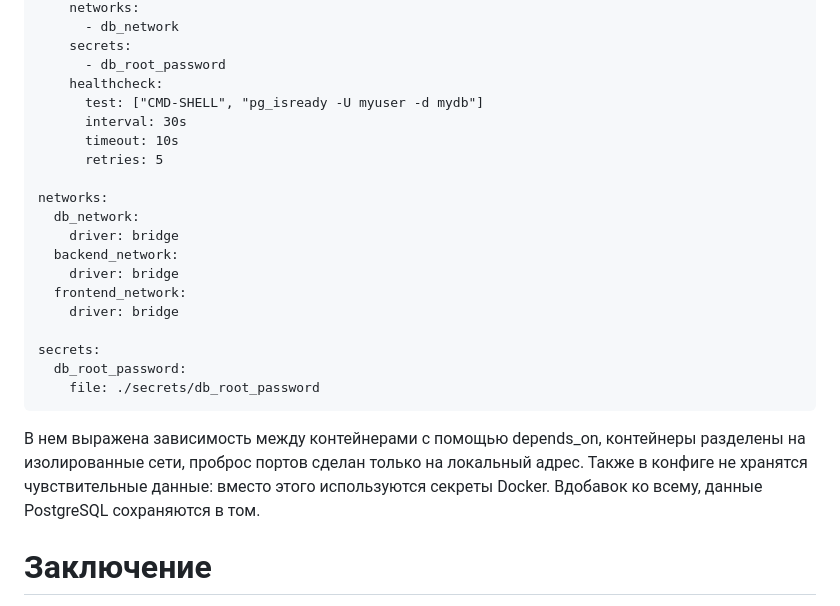
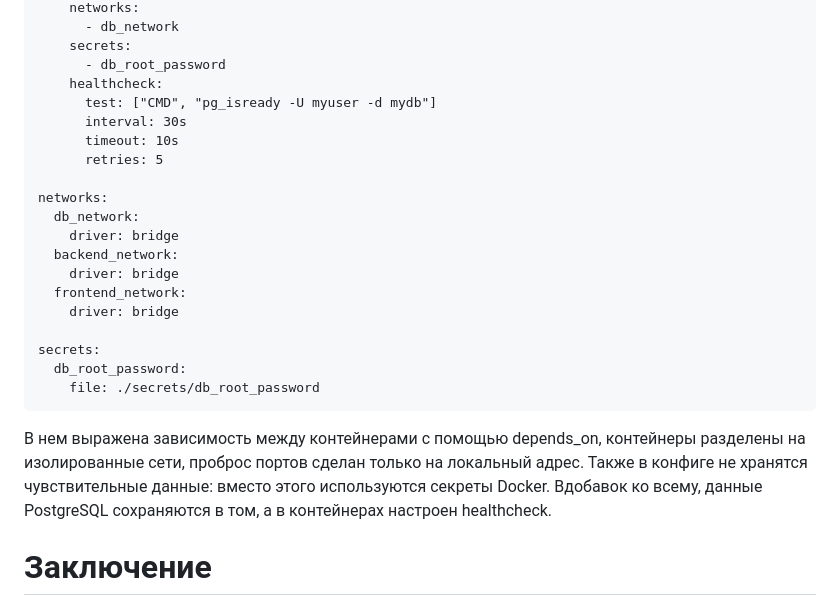
Before and after one commit to kegly/itmo-cloud-systems-and-services, a Markdown page: lab2*/README.md, the part around the change. Rendered like a GitHub page.

````diff
--- a/lab2*/README.md
+++ b/lab2*/README.md
@@ -91,7 +91,7 @@ services:
     secrets:
       - db_root_password
     healthcheck:
-      test: ["CMD-SHELL", "pg_isready -U myuser -d mydb"]
+      test: ["CMD", "pg_isready -U myuser -d mydb"]
       interval: 30s
       timeout: 10s
       retries: 5
@@ -109,7 +109,7 @@ secrets:
     file: ./secrets/db_root_password
 ```
 
-В нем выражена зависимость между контейнерами с помощью depends_on, контейнеры разделены на изолированные сети, проброс портов сделан только на локальный адрес. Также в конфиге не хранятся чувствительные данные: вместо этого используются секреты Docker. Вдобавок ко всему, данные PostgreSQL сохраняются в том.
+В нем выражена зависимость между контейнерами с помощью depends_on, контейнеры разделены на изолированные сети, проброс портов сделан только на локальный адрес. Также в конфиге не хранятся чувствительные данные: вместо этого используются секреты Docker. Вдобавок ко всему, данные PostgreSQL сохраняются в том, а в контейнерах настроен healthcheck.
 
 # Заключение
 
````
